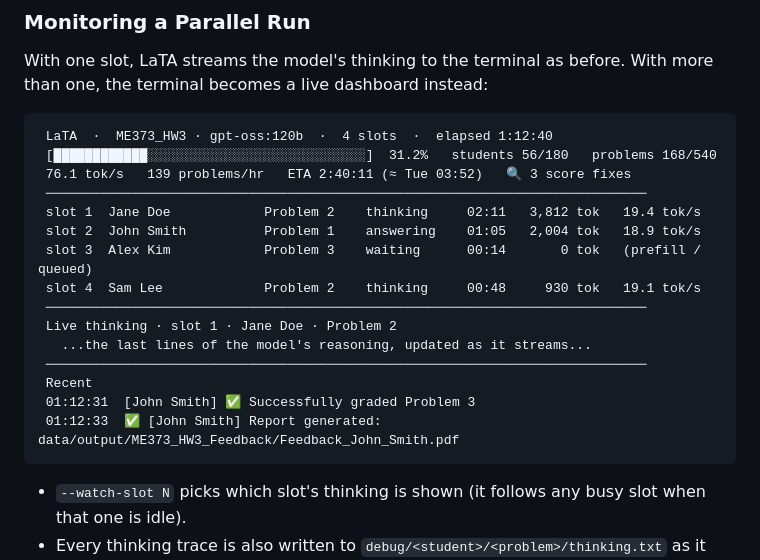
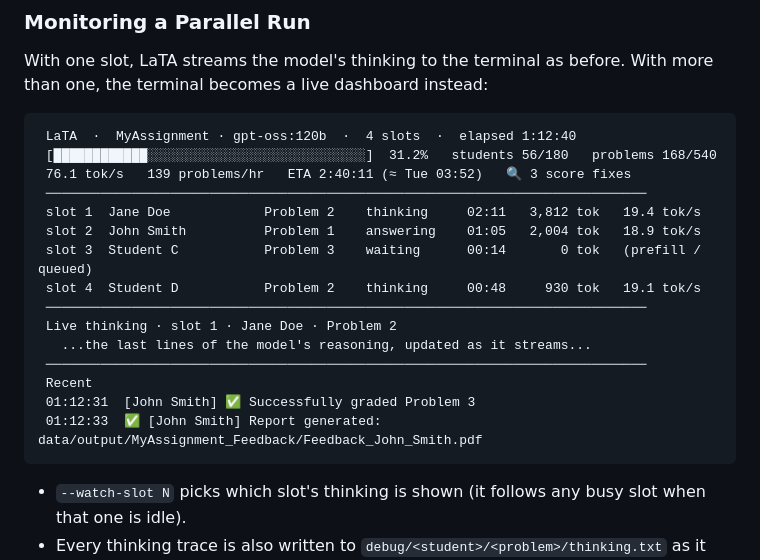
Before and after one commit to JesseRodriguez/LaTA, a Markdown page: docs/GETTING_STARTED.md, the part around the change. Rendered like a GitHub page.

Commit message:
docs: use placeholder names in the dashboard example
The example dashboard used a real course's assignment name and invented student names.
Use MyAssignment and the Jane Doe / John Smith / Student C convention the rest of the
guide already follows, so the public docs never resemble a real class roster.

Co-Authored-By: Claude Opus 5 <noreply@anthropic.com>

````diff
--- a/docs/GETTING_STARTED.md
+++ b/docs/GETTING_STARTED.md
@@ -304,21 +304,21 @@ With one slot, LaTA streams the model's thinking to the terminal as before. With
 one, the terminal becomes a live dashboard instead:
 
 ```
- LaTA  ·  ME373_HW3 · gpt-oss:120b  ·  4 slots  ·  elapsed 1:12:40
+ LaTA  ·  MyAssignment · gpt-oss:120b  ·  4 slots  ·  elapsed 1:12:40
  [████████████░░░░░░░░░░░░░░░░░░░░░░░░░░░░]  31.2%   students 56/180   problems 168/540
  76.1 tok/s   139 problems/hr   ETA 2:40:11 (≈ Tue 03:52)   🔍 3 score fixes
  ─────────────────────────────────────────────────────────────────────────────
  slot 1  Jane Doe            Problem 2    thinking     02:11   3,812 tok   19.4 tok/s
  slot 2  John Smith          Problem 1    answering    01:05   2,004 tok   18.9 tok/s
- slot 3  Alex Kim            Problem 3    waiting      00:14       0 tok   (prefill / queued)
- slot 4  Sam Lee             Problem 2    thinking     00:48     930 tok   19.1 tok/s
+ slot 3  Student C           Problem 3    waiting      00:14       0 tok   (prefill / queued)
+ slot 4  Student D           Problem 2    thinking     00:48     930 tok   19.1 tok/s
  ─────────────────────────────────────────────────────────────────────────────
  Live thinking · slot 1 · Jane Doe · Problem 2
    ...the last lines of the model's reasoning, updated as it streams...
  ─────────────────────────────────────────────────────────────────────────────
  Recent
  01:12:31  [John Smith] ✅ Successfully graded Problem 3
- 01:12:33  ✅ [John Smith] Report generated: data/output/ME373_HW3_Feedback/Feedback_John_Smith.pdf
+ 01:12:33  ✅ [John Smith] Report generated: data/output/MyAssignment_Feedback/Feedback_John_Smith.pdf
 ```
 
 - `--watch-slot N` picks which slot's thinking is shown (it follows any busy slot when that one is idle).
````
